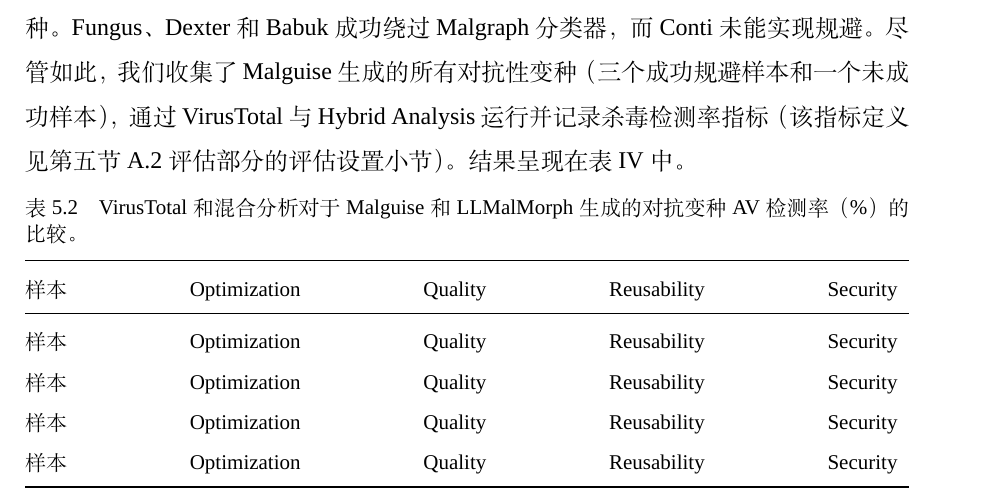
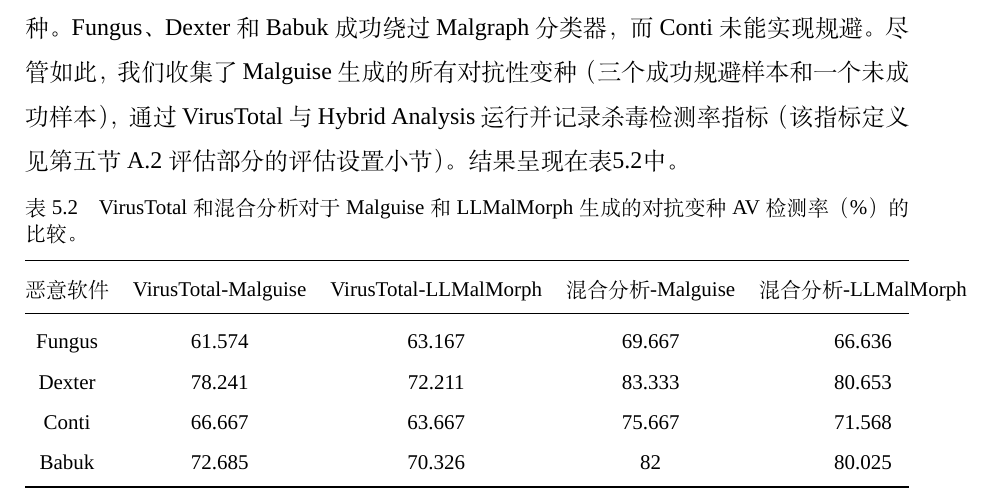
Before and after one commit to Oldmemory1/Thesis_ChineseTranslation1, a LaTeX thesis (main.tex, which reads chapters/chapter5.tex): part of page 30 of 34, cut so that both start at the same text. Compiled offline with XeLaTeX; a missing font is replaced by an installed copy or a similar font.

Commit message:
表5.2完成

```diff
--- a/chapters/chapter5.tex
+++ b/chapters/chapter5.tex
@@ -83,7 +83,7 @@
 尽管LLMalMorph通过提示词工程和精选转换策略修改函数（未直接针对任何ML恶意软件分类器进行优化），仍在部分样本的Optimization与Security等策略上展现出显著ASR，这支持了杀毒检测率降低的观测结论。正如先前在杀毒检测器语境中指出的，这些策略的高ASR可能源于LLM使用新库、新特性及控制流重组，这些改变很可能促进了规避成功。
 
 \subsection{比较分析}
-现有大多数对抗性恶意软件生成研究（包括Malguise[22]等最新框架）集中于直接修改已编译的二进制文件以生成规避性变种。因此，我们将LLMalMorph与领先的二进制级对抗性恶意软件生成框架Malguise进行对比。如研究问题1（RQ1）解答中机器学习分类器小节所述，仅有4/10样本（Fungus、Dexter、Conti和Babuk）被Malgraph分类器识别为恶意软件，其他分类器没有任何样本被判定为恶意。我们在上述四个样本上运行Malguise[22]，以Malgraph为规避目标，为每个样本生成对抗性变种。Fungus、Dexter和Babuk成功绕过Malgraph分类器，而Conti未能实现规避。尽管如此，我们收集了Malguise生成的所有对抗性变种（三个成功规避样本和一个未成功样本），通过VirusTotal与Hybrid Analysis运行并记录杀毒检测率指标（该指标定义见第五节A.2评估部分的评估设置小节）。结果呈现在表IV中。
+现有大多数对抗性恶意软件生成研究（包括Malguise[22]等最新框架）集中于直接修改已编译的二进制文件以生成规避性变种。因此，我们将LLMalMorph与领先的二进制级对抗性恶意软件生成框架Malguise进行对比。如研究问题1（RQ1）解答中机器学习分类器小节所述，仅有4/10样本（Fungus、Dexter、Conti和Babuk）被Malgraph分类器识别为恶意软件，其他分类器没有任何样本被判定为恶意。我们在上述四个样本上运行Malguise[22]，以Malgraph为规避目标，为每个样本生成对抗性变种。Fungus、Dexter和Babuk成功绕过Malgraph分类器，而Conti未能实现规避。尽管如此，我们收集了Malguise生成的所有对抗性变种（三个成功规避样本和一个未成功样本），通过VirusTotal与Hybrid Analysis运行并记录杀毒检测率指标（该指标定义见第五节A.2评估部分的评估设置小节）。结果呈现在表\ref{tab:5.2}中。
 
 \begin{table}[htbp]
 	\centering
@@ -91,12 +91,12 @@
 	\label{tab:5.2}
 	\begin{tabular*}{\textwidth}{@{\extracolsep{\fill}}ccccc}
 		\toprule
-		样本 & Optimization & Quality & Reusability & Security \\
+		恶意软件 & VirusTotal-Malguise & VirusTotal-LLMalMorph & 混合分析-Malguise & 混合分析-LLMalMorph \\
 		\midrule
-		样本 & Optimization & Quality & Reusability & Security \\
-		样本 & Optimization & Quality & Reusability & Security \\
-		样本 & Optimization & Quality & Reusability & Security \\
-		样本 & Optimization & Quality & Reusability & Security \\
+		Fungus & 61.574 & 63.167 & 69.667 & 66.636 \\
+		Dexter & 78.241 & 72.211 & 83.333 & 80.653 \\
+		Conti & 66.667 & 63.667 & 75.667 & 71.568 \\
+		Babuk & 72.685 & 70.326 & 82 & 80.025 \\
 		\bottomrule
 	\end{tabular*}
 \end{table}
```
Also changed, not shown: main.pdf.
